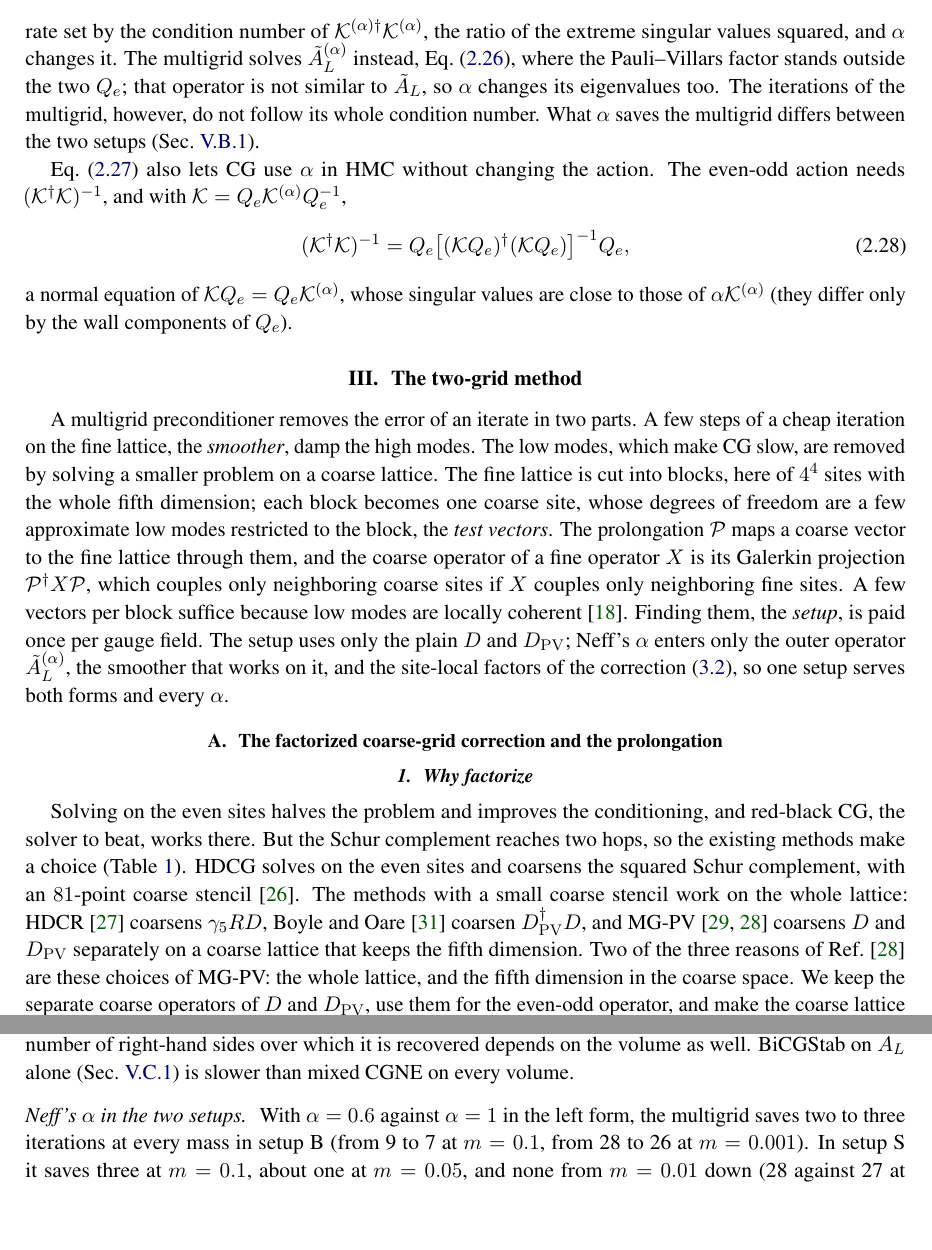
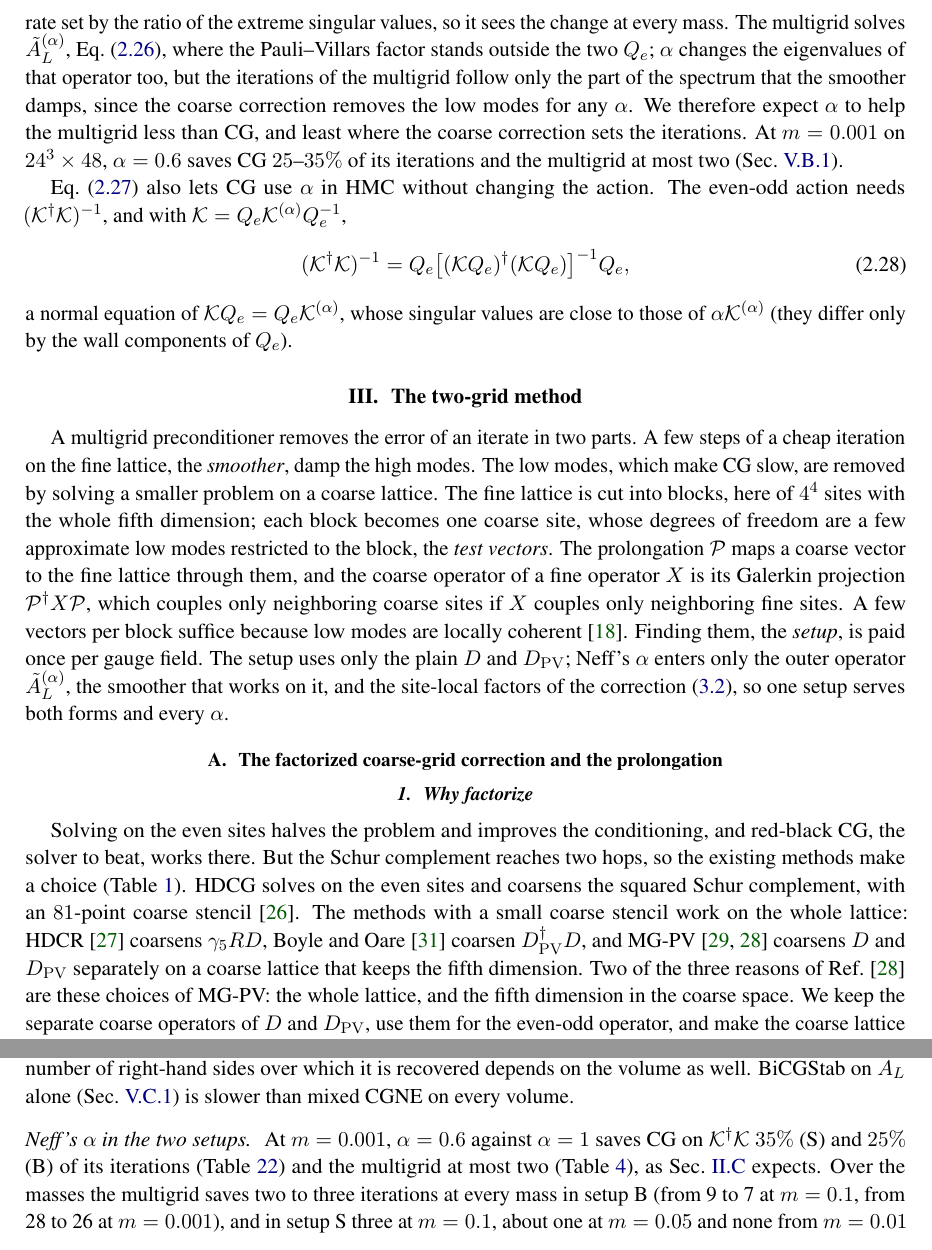
Before and after one commit to atsanroger/RutticeQCD, a LaTeX paper (docs/mg_background/MDWF_MULTIGRID_NOTE.tex, which reads docs/mg_background/results.tex): two parts of pages 10 and 21 of 40, joined at a grey line, cut at the place of the change, the shorter picture padded with empty space. Compiled offline with pdfLaTeX.

Commit message:
MG note: how alpha acts on CG and on the multigrid, the expectation stated in II.C and the numbers first in V.B.1

```diff
--- a/docs/mg_background/MDWF_MULTIGRID_NOTE.tex
+++ b/docs/mg_background/MDWF_MULTIGRID_NOTE.tex
@@ -673,10 +671,13 @@ is not unitary: its entries are $\alpha$ in the bulk and $1$ on half of the wall
-on the normal equation converges at a rate set by the condition number of
-$\mathcal K^{(\alpha)\dagger}\mathcal K^{(\alpha)}$, the ratio of the extreme singular values squared, and $\alpha$
-changes it. The multigrid solves $\AL^{(\alpha)}$ instead, Eq.~\eqref{eq:ALalpha}, where the
-Pauli--Villars factor stands outside the two $Q_e$; that operator is not similar to $\AL$, so
-$\alpha$ changes its eigenvalues too. The iterations of the multigrid, however, do not follow
-its whole condition number.\ifresults{} What $\alpha$ saves the multigrid differs between the
-two setups (Sec.~\ref{sec:massscan}).\fi
+So $\mathcal K^{(\alpha)}$ and $\mathcal K$ have the same eigenvalues. Their singular values
+differ, because $Q_e$ is not unitary: its entries are $\alpha$ in the bulk and $1$ on half of the
+wall components. CG on the normal equation converges at a rate set by the ratio of the extreme
+singular values, so it sees the change at every mass. The multigrid solves $\AL^{(\alpha)}$,
+Eq.~\eqref{eq:ALalpha}, where the Pauli--Villars factor stands outside the two $Q_e$; $\alpha$
+changes the eigenvalues of that operator too, but the iterations of the multigrid follow only the
+part of the spectrum that the smoother damps, since the coarse correction removes the low modes
+for any $\alpha$. We therefore expect $\alpha$ to help the multigrid less than CG, and least where
+the coarse correction sets the iterations.\ifresults{} At $m=0.001$ on $24^3\times48$, $\alpha=0.6$
+saves CG $25$--$35\%$ of its iterations and the multigrid at most two (Sec.~\ref{sec:massscan}).\fi
 
 Eq.~\eqref{eq:Ksimilar} also lets CG use $\alpha$ in HMC without changing the action. The
 even-odd action needs $(\mathcal K\dg \mathcal K)^{-1}$, and with $\mathcal K=Q_e\mathcal K^{(\alpha)}Q_e^{-1}$,
--- a/docs/mg_background/results.tex
+++ b/docs/mg_background/results.tex
@@ -226,7 +226,9 @@ B & CGNE, mixed & $505$, $0.3$ & $818$, $1.3$ & $3596$, $26.1$ & $4232$, $60.4$\
 \end{tabular}
 \end{table}
 
-\paragraph{Neff's $\alpha$ in the two setups.} With $\alpha=0.6$ against $\alpha=1$ in the left
-form, the multigrid saves two to three iterations at every mass in setup~B (from 9 to 7 at
-$m=0.1$, from 28 to 26 at $m=0.001$). In setup~S it saves three at $m=0.1$, about one at
-$m=0.05$, and none from $m=0.01$ down (28 against 27 at $m=0.001$). The two setups differ in
+\paragraph{Neff's $\alpha$ in the two setups.} At $m=0.001$, $\alpha=0.6$ against $\alpha=1$ saves
+CG on $\mathcal K\dg\mathcal K$ $35\%$ (S) and $25\%$ (B) of its iterations (Table~\ref{tab:cgform})
+and the multigrid at most two (Table~\ref{tab:massscan}), as Sec.~\ref{sec:eo} expects. Over the
+masses the multigrid saves two to three iterations at every mass in setup~B (from 9 to 7 at
+$m=0.1$, from 28 to 26 at $m=0.001$), and in setup~S three at $m=0.1$, about one at $m=0.05$ and
+none from $m=0.01$ down (28 against 27 at $m=0.001$). The smoother intervals of
```
Also changed, not shown: docs/mg_background/MDWF_MULTIGRID_NOTE.pdf, docs/mg_background/MDWF_MULTIGRID_NOTE.tex (4 more changed lines), docs/mg_background/results.tex (15 more changed lines).
